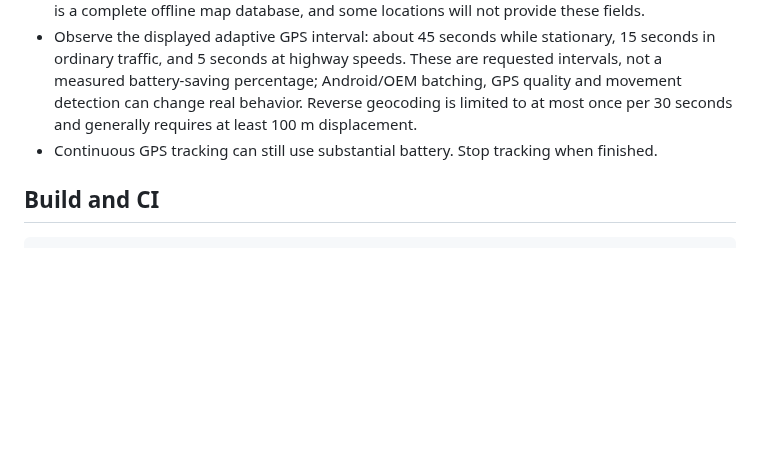
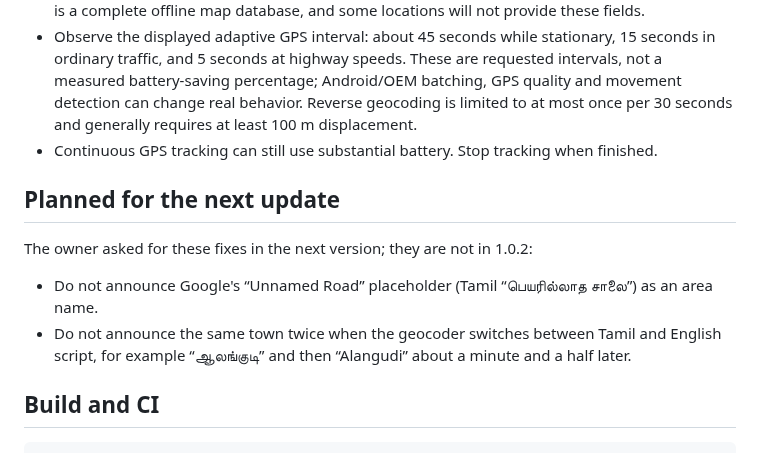
Before and after one commit to universalrp2003/InternetRadio, a Markdown page: oorarivippu/README.md, the part around the change. Drawn GitHub-style; blank space fills up the shorter version.

Commit message:
Note the owner's Oor fixes planned for the next update [skip ci]
The owner asked to keep two issues seen in the 1.0.2 screenshots for the
next Oor update: the geocoder's "Unnamed Road" / "பெயரில்லாத சாலை"
placeholder is announced as an area, and the same town is announced
again when the geocoder switches script (ஆலங்குடி, then Alangudi).
Record them in AGENTS.md and the module README, together with the 1.0.2
decision to keep place announcements free of filler words.

Co-authored-by: arena-agent <297053741+arena-agent@users.noreply.github.com>

````diff
--- a/oorarivippu/README.md
+++ b/oorarivippu/README.md
@@ -44,6 +44,13 @@ When internet access is unavailable, GPS tracking may continue, but place-name,
 - Observe the displayed adaptive GPS interval: about 45 seconds while stationary, 15 seconds in ordinary traffic, and 5 seconds at highway speeds. These are requested intervals, not a measured battery-saving percentage; Android/OEM batching, GPS quality and movement detection can change real behavior. Reverse geocoding is limited to at most once per 30 seconds and generally requires at least 100 m displacement.
 - Continuous GPS tracking can still use substantial battery. Stop tracking when finished.
 
+## Planned for the next update
+
+The owner asked for these fixes in the next version; they are not in 1.0.2:
+
+- Do not announce Google's “Unnamed Road” placeholder (Tamil “பெயரில்லாத சாலை”) as an area name.
+- Do not announce the same town twice when the geocoder switches between Tamil and English script, for example “ஆலங்குடி” and then “Alangudi” about a minute and a half later.
+
 ## Build and CI
 
 ```bash
````
Also changed, not shown: AGENTS.md (+1 -0 lines).
